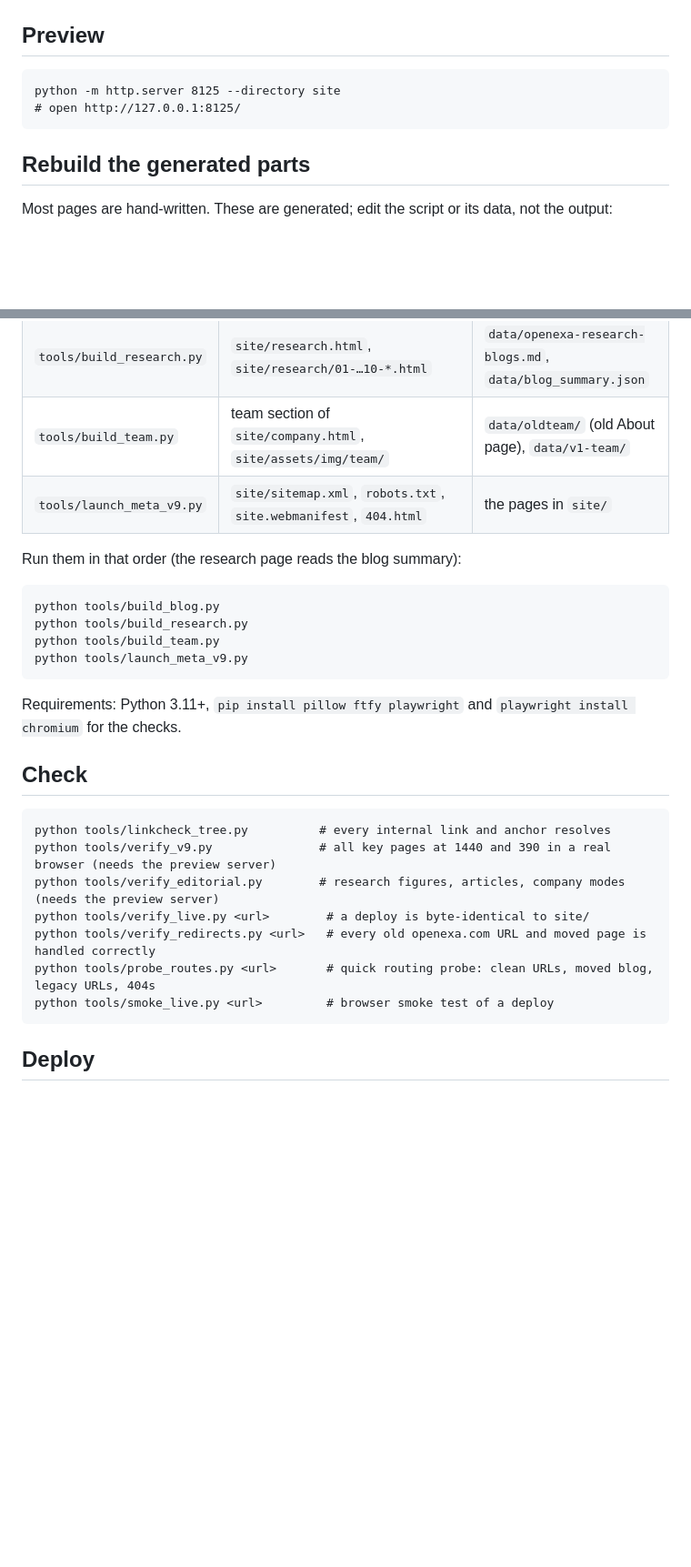
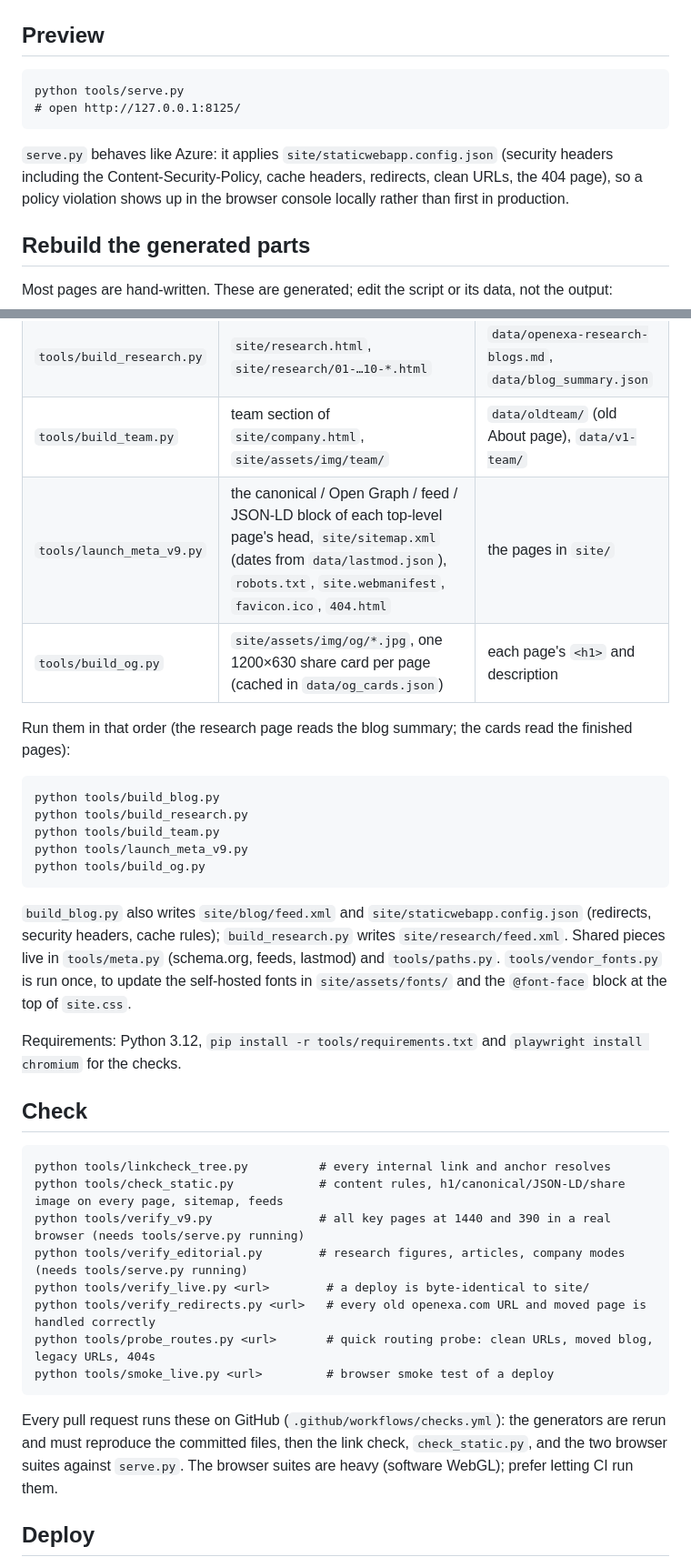
Before and after one commit to barnet-c/openexa-website, a Markdown page: README.md, 2 parts joined by grey strips. Shown at 91% size. Drawn GitHub-style; blank space fills up the shorter version.

Commit message:
Docs: the README describes the new tools, build order and checks
Build order now ends with build_og.py; launch_meta's extra outputs (head
graphs, favicon, lastmod.json); serve.py instead of http.server; check_static.py;
CI; pinned requirements; and a new rule - everything is same-origin, so any
third-party resource needs a matching CSP change.

Co-Authored-By: Claude Opus 5.5 <noreply@anthropic.com>

````diff
--- a/README.md
+++ b/README.md
@@ -22,9 +23,13 @@ data/     their inputs: the old openexa.com blog and team (scraped), the researc
 ## Preview
 
 ```
-python -m http.server 8125 --directory site
+python tools/serve.py
 # open http://127.0.0.1:8125/
 ```
+
+`serve.py` behaves like Azure: it applies `site/staticwebapp.config.json` (security headers including the
+Content-Security-Policy, cache headers, redirects, clean URLs, the 404 page), so a policy violation shows up in the
+browser console locally rather than first in production.
 
 ## Rebuild the generated parts
 
@@ -35,30 +40,42 @@ Most pages are hand-written. These are generated; edit the script or its data, n
 | `tools/build_blog.py` | `site/blog/`, blog images, `site/staticwebapp.config.json` (Azure routes), `data/blog_summary.json` | `data/oldblog/` (old openexa.com blog) |
 | `tools/build_research.py` | `site/research.html`, `site/research/01-…10-*.html` | `data/openexa-research-blogs.md`, `data/blog_summary.json` |
 | `tools/build_team.py` | team section of `site/company.html`, `site/assets/img/team/` | `data/oldteam/` (old About page), `data/v1-team/` |
-| `tools/launch_meta_v9.py` | `site/sitemap.xml`, `robots.txt`, `site.webmanifest`, `404.html` | the pages in `site/` |
+| `tools/launch_meta_v9.py` | the canonical / Open Graph / feed / JSON-LD block of each top-level page's head, `site/sitemap.xml` (dates from `data/lastmod.json`), `robots.txt`, `site.webmanifest`, `favicon.ico`, `404.html` | the pages in `site/` |
+| `tools/build_og.py` | `site/assets/img/og/*.jpg`, one 1200×630 share card per page (cached in `data/og_cards.json`) | each page's `<h1>` and description |
 
-Run them in that order (the research page reads the blog summary):
+Run them in that order (the research page reads the blog summary; the cards read the finished pages):
 
 ```
 python tools/build_blog.py
 python tools/build_research.py
 python tools/build_team.py
 python tools/launch_meta_v9.py
+python tools/build_og.py
 ```
 
-Requirements: Python 3.11+, `pip install pillow ftfy playwright` and `playwright install chromium` for the checks.
+`build_blog.py` also writes `site/blog/feed.xml` and `site/staticwebapp.config.json` (redirects, security headers,
+cache rules); `build_research.py` writes `site/research/feed.xml`. Shared pieces live in `tools/meta.py` (schema.org,
+feeds, lastmod) and `tools/paths.py`. `tools/vendor_fonts.py` is run once, to update the self-hosted fonts in
+`site/assets/fonts/` and the `@font-face` block at the top of `site.css`.
+
+Requirements: Python 3.12, `pip install -r tools/requirements.txt` and `playwright install chromium` for the checks.
 
 ## Check
 
 ```
 python tools/linkcheck_tree.py          # every internal link and anchor resolves
-python tools/verify_v9.py               # all key pages at 1440 and 390 in a real browser (needs the preview server)
-python tools/verify_editorial.py        # research figures, articles, company modes (needs the preview server)
+python tools/check_static.py            # content rules, h1/canonical/JSON-LD/share image on every page, sitemap, feeds
+python tools/verify_v9.py               # all key pages at 1440 and 390 in a real browser (needs tools/serve.py running)
+python tools/verify_editorial.py        # research figures, articles, company modes (needs tools/serve.py running)
 python tools/verify_live.py <url>        # a deploy is byte-identical to site/
 python tools/verify_redirects.py <url>   # every old openexa.com URL and moved page is handled correctly
 python tools/probe_routes.py <url>       # quick routing probe: clean URLs, moved blog, legacy URLs, 404s
 python tools/smoke_live.py <url>         # browser smoke test of a deploy
 ```
+
+Every pull request runs these on GitHub (`.github/workflows/checks.yml`): the generators are rerun and must reproduce
+the committed files, then the link check, `check_static.py`, and the two browser suites against `serve.py`. The browser
+suites are heavy (software WebGL); prefer letting CI run them.
 
 ## Deploy
 
````
Also changed, not shown: other parts of README.md (+7 -3 lines).
